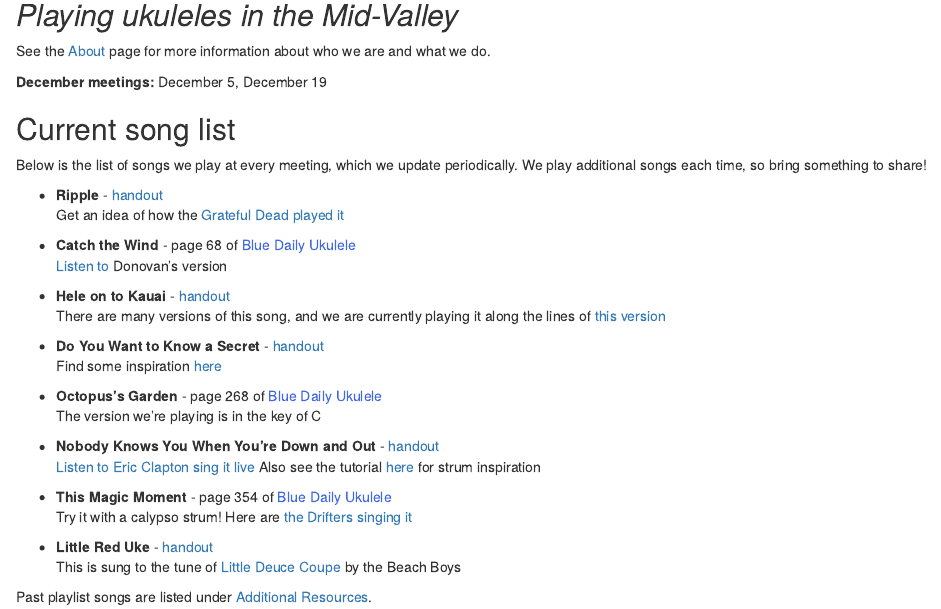
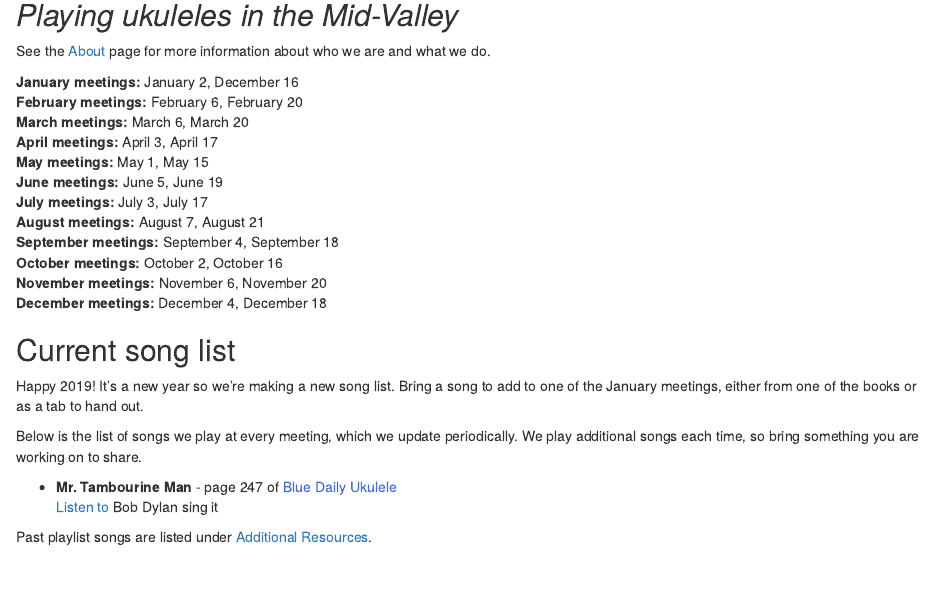
Before and after one commit to aosmith16/dallas-OR-ukes, an R Markdown document (content/_index.Rmarkdown): the page in a window 1100 px wide, from 140 px down. Rendered offline with R 4.5, knitr and Pandoc, with nearby package versions.

Commit message:
Update dates for 2019

```diff
--- a/content/_index.Rmarkdown
+++ b/content/_index.Rmarkdown
@@ -10,36 +10,26 @@ title: Home
 
 See the [About](/about/) page for more information about who we are and what we do.
 
-**December meetings:** December 5, December 19
+**January meetings:** January 2, December 16
+**February meetings:** February 6, February 20
+**March meetings:** March 6, March 20
+**April meetings:** April 3, April 17
+**May meetings:** May 1, May 15
+**June meetings:** June 5, June 19
+**July meetings:** July 3, July 17
+**August meetings:** August 7, August 21
+**September meetings:** September 4, September 18
+**October meetings:** October 2, October 16
+**November meetings:** November 6, November 20
+**December meetings:** December 4, December 18
 
 ## Current song list
 
-Below is the list of songs we play at every meeting, which we update periodically.  We play additional songs each time, so bring something to share!
+Happy 2019! It's a new year so we're making a new song list.  Bring a song to add to one of the January meetings, either from one of the books or as a tab to hand out.
 
-+ **Ripple** - [handout](/tabs/Ripple.pdf/)
-Get an idea of how the [Grateful Dead played it](https://www.youtube.com/watch?v=671AgW9xSiA)
+Below is the list of songs we play at every meeting, which we update periodically.  We play additional songs each time, so bring something you are working on to share.
 
-+ **Catch the Wind** - page 68 of <span style="color:royalblue">Blue Daily Ukulele</span>
-[Listen to](https://www.youtube.com/watch?v=J8hjEYTpwE8) Donovan's version
-
-+ **Hele on to Kauai** - [handout](/tabs/Hele on to Kauai_2018.pdf/)
-There are many versions of this song, and we are currently playing it along the lines of [this version](https://www.youtube.com/watch?v=YQecYn0AKYg)
-
-+ **Do You Want to Know a Secret** - [handout](/tabs/Do You Want to Know a Secret_2018-04.pdf/)
-Find some inspiration [here](https://www.youtube.com/watch?v=tdATosVaJsU)
-
-+ **Octopus's Garden** - page 268 of <span style="color:royalblue">Blue Daily Ukulele</span>
-The version we're playing is in the key of C
-
-+ **Nobody Knows You When You're Down and Out** - [handout](/tabs/Nobody Knows You When You.docx)
-[Listen to Eric Clapton sing it live](https://www.youtube.com/watch?v=0b-OHZI1Q5w)
-Also see the tutorial [here](https://www.youtube.com/watch?v=Ix-Le6ngZes) for strum inspiration
-
-+ **This Magic Moment** - page 354 of <span style="color:royalblue">Blue Daily Ukulele</span>
-Try it with a calypso strum!
-Here are [the Drifters singing it](https://www.youtube.com/watch?v=KOAuhjb2e1Y)
-
-+ **Little Red Uke** - [handout](/tabs/Little_Red_Uke.pdf)
-This is sung to the tune of [Little Deuce Coupe](https://www.youtube.com/watch?time_continue=1&v=ZXFFLuoaMzM) by the Beach Boys
++ **Mr. Tambourine Man** - page 247 of <span style="color:royalblue">Blue Daily Ukulele</span>
+[Listen to](https://www.youtube.com/watch?v=PYF8Y47qZQY) Bob Dylan sing it
 
 Past playlist songs are listed under [Additional Resources](/additional/).
```
Also changed, not shown: content/additional.md (+17 -0 lines), 1 other file.
